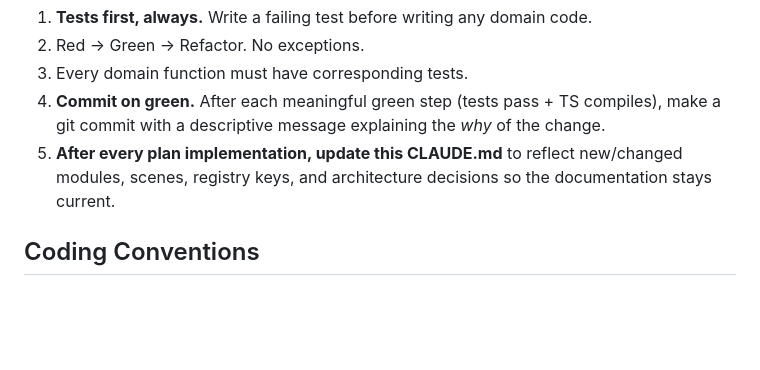
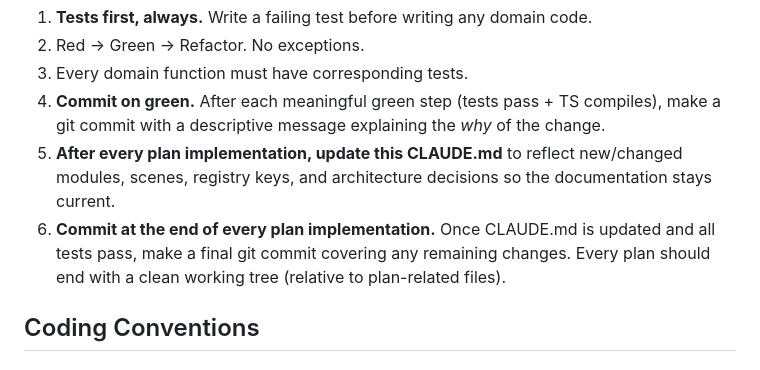
Before and after one commit to deontologician/the-kitchen-competition, a Markdown page: CLAUDE.md, the part around the change. Rendered like a GitHub page; blank space fills up the shorter version.

Commit message:
Add commit-at-end-of-plan rule to development methodology
Ensures every plan implementation ends with a clean working tree
by requiring a final git commit after CLAUDE.md is updated.

Co-Authored-By: Claude Opus 4.6 <noreply@anthropic.com>

```diff
--- a/CLAUDE.md
+++ b/CLAUDE.md
@@ -18,6 +18,7 @@ This separation is non-negotiable. Domain code must be testable without any game
 3. Every domain function must have corresponding tests.
 4. **Commit on green.** After each meaningful green step (tests pass + TS compiles), make a git commit with a descriptive message explaining the *why* of the change.
 5. **After every plan implementation, update this CLAUDE.md** to reflect new/changed modules, scenes, registry keys, and architecture decisions so the documentation stays current.
+6. **Commit at the end of every plan implementation.** Once CLAUDE.md is updated and all tests pass, make a final git commit covering any remaining changes. Every plan should end with a clean working tree (relative to plan-related files).
 
 ## Coding Conventions
 
```
